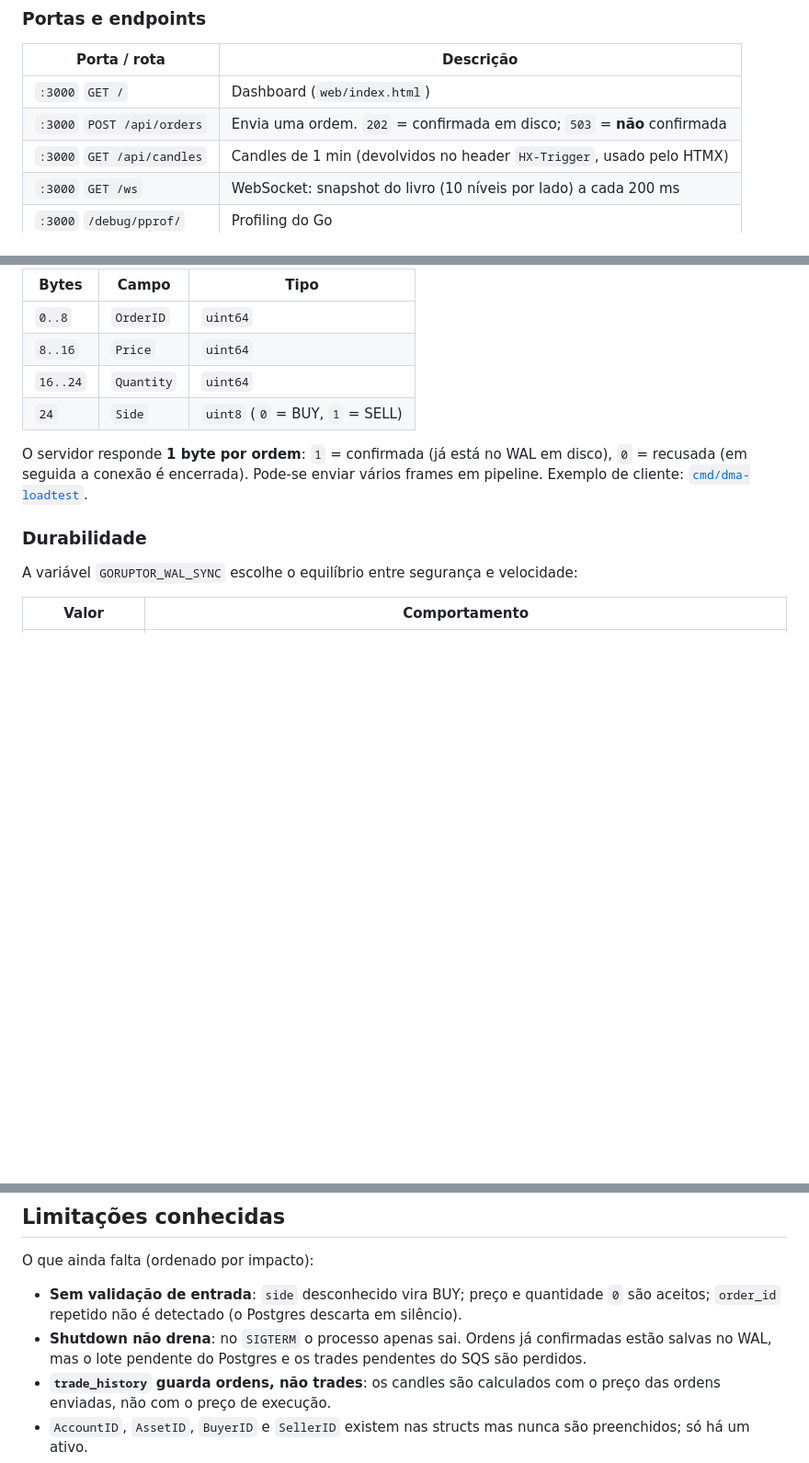
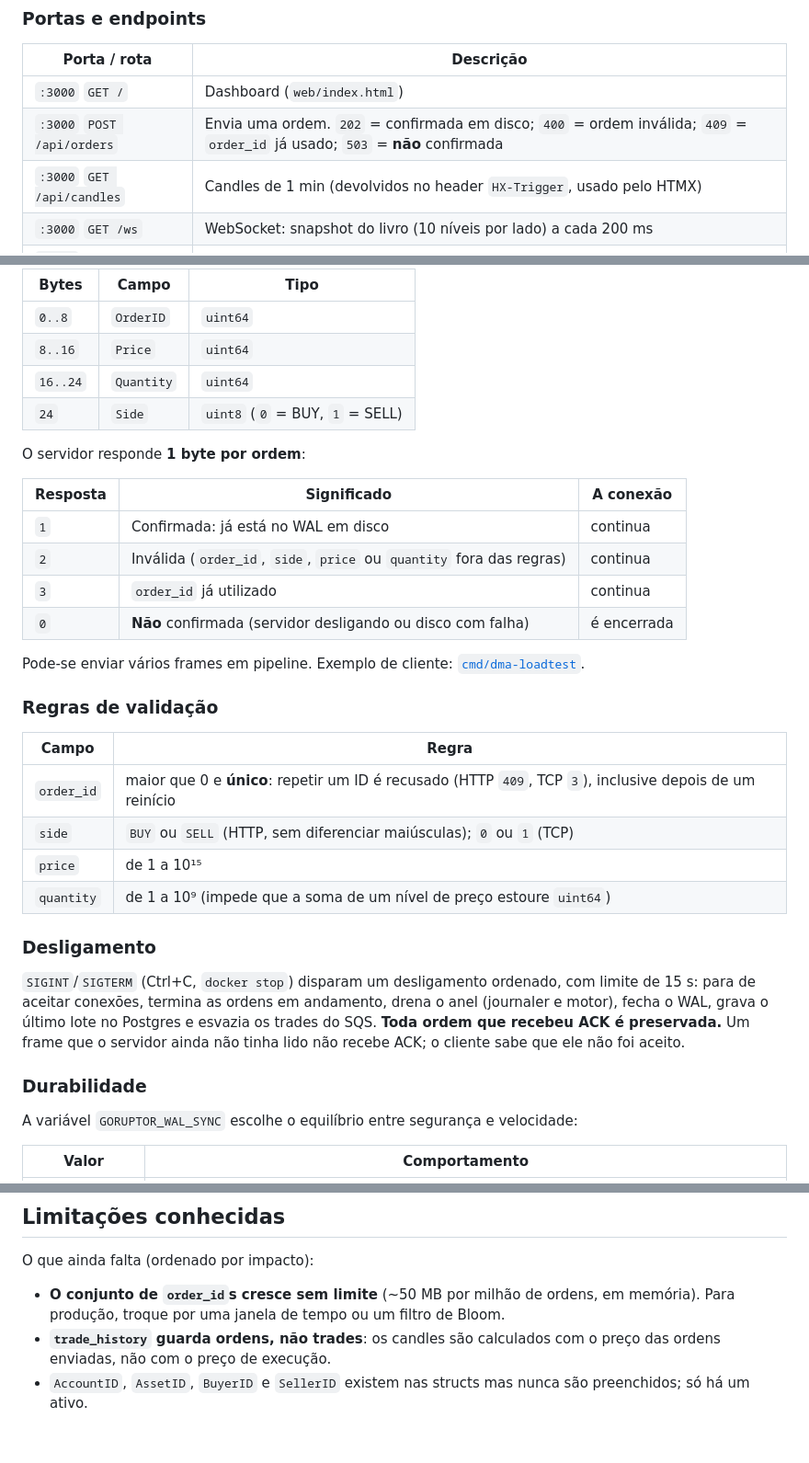
Before and after one commit to FelipeFelipeRenan/goruptor, a Markdown page: README.md, 3 parts joined by grey strips. Shown at 92% size. Rendered like a GitHub page; blank space fills up the shorter version.

```diff
--- a/README.md
+++ b/README.md
@@ -52,7 +52,7 @@ curl -X POST localhost:3000/api/orders \
 | Porta / rota | Descrição |
 |---|---|
 | `:3000` `GET /` | Dashboard (`web/index.html`) |
-| `:3000` `POST /api/orders` | Envia uma ordem. `202` = confirmada em disco; `503` = **não** confirmada |
+| `:3000` `POST /api/orders` | Envia uma ordem. `202` = confirmada em disco; `400` = ordem inválida; `409` = `order_id` já usado; `503` = **não** confirmada |
 | `:3000` `GET /api/candles` | Candles de 1 min (devolvidos no header `HX-Trigger`, usado pelo HTMX) |
 | `:3000` `GET /ws` | WebSocket: snapshot do livro (10 níveis por lado) a cada 200 ms |
 | `:3000` `/debug/pprof/` | Profiling do Go |
@@ -69,8 +69,32 @@ Cada ordem é um frame de **25 bytes**, big-endian:
 | `16..24` | `Quantity` | `uint64` |
 | `24` | `Side` | `uint8` (`0` = BUY, `1` = SELL) |
 
-O servidor responde **1 byte por ordem**: `1` = confirmada (já está no WAL em disco), `0` = recusada
-(em seguida a conexão é encerrada). Pode-se enviar vários frames em pipeline. Exemplo de cliente: [`cmd/dma-loadtest`](cmd/dma-loadtest/main.go).
+O servidor responde **1 byte por ordem**:
+
+| Resposta | Significado | A conexão |
+|---|---|---|
+| `1` | Confirmada: já está no WAL em disco | continua |
+| `2` | Inválida (`order_id`, `side`, `price` ou `quantity` fora das regras) | continua |
+| `3` | `order_id` já utilizado | continua |
+| `0` | **Não** confirmada (servidor desligando ou disco com falha) | é encerrada |
+
+Pode-se enviar vários frames em pipeline. Exemplo de cliente: [`cmd/dma-loadtest`](cmd/dma-loadtest/main.go).
+
+### Regras de validação
+
+| Campo | Regra |
+|---|---|
+| `order_id` | maior que 0 e **único**: repetir um ID é recusado (HTTP `409`, TCP `3`), inclusive depois de um reinício |
+| `side` | `BUY` ou `SELL` (HTTP, sem diferenciar maiúsculas); `0` ou `1` (TCP) |
+| `price` | de 1 a 10¹⁵ |
+| `quantity` | de 1 a 10⁹ (impede que a soma de um nível de preço estoure `uint64`) |
+
+### Desligamento
+
+`SIGINT`/`SIGTERM` (Ctrl+C, `docker stop`) disparam um desligamento ordenado, com limite de 15 s:
+para de aceitar conexões, termina as ordens em andamento, drena o anel (journaler e motor), fecha o WAL,
+grava o último lote no Postgres e esvazia os trades do SQS. **Toda ordem que recebeu ACK é preservada.**
+Um frame que o servidor ainda não tinha lido não recebe ACK; o cliente sabe que ele não foi aceito.
 
 ### Durabilidade
 
@@ -126,8 +150,7 @@ docs/                documentação de arquitetura
 
 O que ainda falta (ordenado por impacto):
 
-- **Sem validação de entrada**: `side` desconhecido vira BUY; preço e quantidade `0` são aceitos; `order_id` repetido não é detectado (o Postgres descarta em silêncio).
-- **Shutdown não drena**: no `SIGTERM` o processo apenas sai. Ordens já confirmadas estão salvas no WAL, mas o lote pendente do Postgres e os trades pendentes do SQS são perdidos.
+- **O conjunto de `order_id`s cresce sem limite** (~50 MB por milhão de ordens, em memória). Para produção, troque por uma janela de tempo ou um filtro de Bloom.
 - **`trade_history` guarda ordens, não trades**: os candles são calculados com o preço das ordens enviadas, não com o preço de execução.
 - `AccountID`, `AssetID`, `BuyerID` e `SellerID` existem nas structs mas nunca são preenchidos; só há um ativo.
 - Sem cancelamento/modificação de ordens e sem ordens a mercado.
```
Also changed, not shown: docs/ARCHITECTURE.md (+36 -2 lines).
